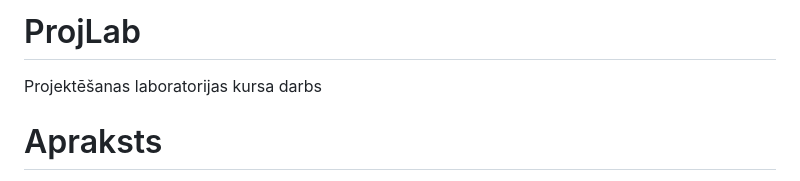
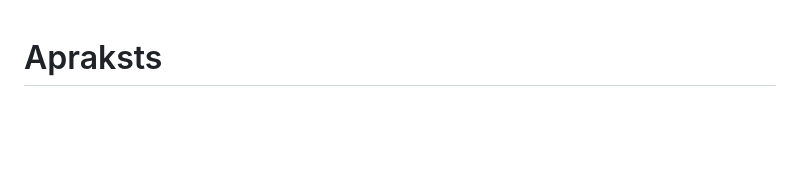
Before and after one commit to HarKemp/ProjLab, a Markdown page: Docs/Apraksts.md, the part around the change. Rendered like a GitHub page; blank space fills up the shorter version.

```diff
--- a/Docs/Apraksts.md
+++ b/Docs/Apraksts.md
@@ -1,6 +1,3 @@
-# ProjLab
-Projektēšanas laboratorijas kursa darbs
-
 # Apraksts
 Rēķinu apstrāde ar OCR un datu analīze
 • Project Description: This project aims to develop a solution that enables small and
```
